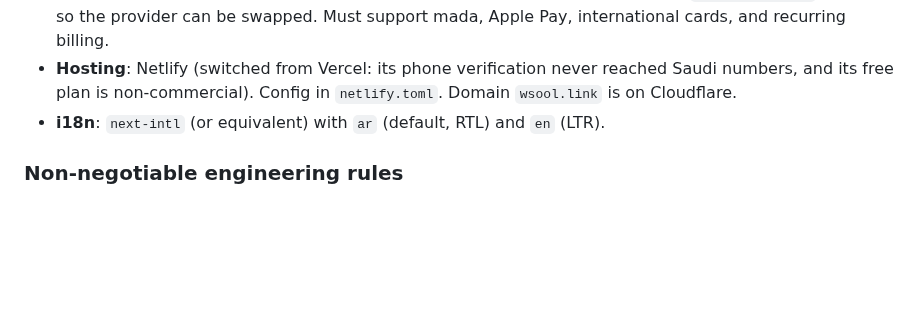
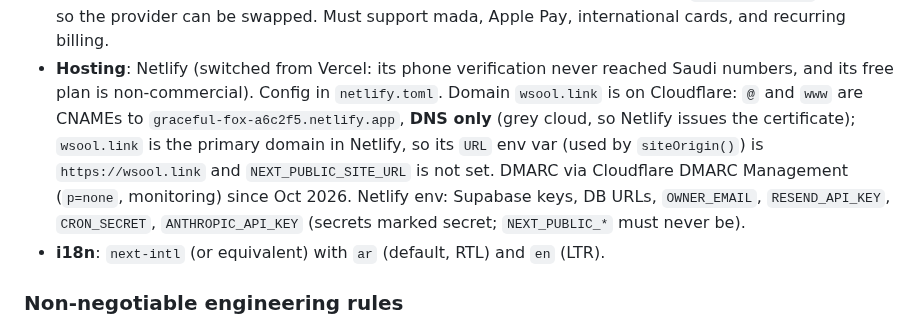
Before and after one commit to wsoollink/Wsool, a Markdown page: CLAUDE.md, the part around the change. GitHub-like rendering; blank space fills up the shorter version.

Commit message:
Docs: wsool.link domain, DNS, DMARC and Netlify env setup
Co-Authored-By: Claude Opus 5.5 <noreply@anthropic.com>
Claude-Session: https://claude.ai/code/session_017GK3P7Sj6kUfWTjJMdPhzV

```diff
--- a/CLAUDE.md
+++ b/CLAUDE.md
@@ -39,7 +39,11 @@ Surfaces:
   international cards, and recurring billing.
 - **Hosting**: Netlify (switched from Vercel: its phone verification never reached Saudi
   numbers, and its free plan is non-commercial). Config in `netlify.toml`. Domain `wsool.link`
-  is on Cloudflare.
+  is on Cloudflare: `@` and `www` are CNAMEs to `graceful-fox-a6c2f5.netlify.app`, **DNS only** (grey cloud, so
+  Netlify issues the certificate); `wsool.link` is the primary domain in Netlify, so its `URL` env var (used by
+  `siteOrigin()`) is `https://wsool.link` and `NEXT_PUBLIC_SITE_URL` is not set. DMARC via Cloudflare DMARC
+  Management (`p=none`, monitoring) since Oct 2026. Netlify env: Supabase keys, DB URLs, `OWNER_EMAIL`,
+  `RESEND_API_KEY`, `CRON_SECRET`, `ANTHROPIC_API_KEY` (secrets marked secret; `NEXT_PUBLIC_*` must never be).
 - **i18n**: `next-intl` (or equivalent) with `ar` (default, RTL) and `en` (LTR).
 
 ### Non-negotiable engineering rules
```
